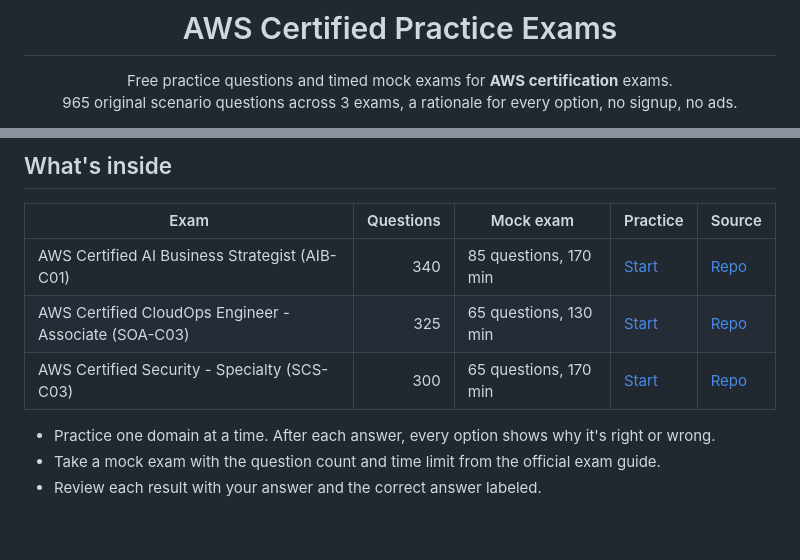
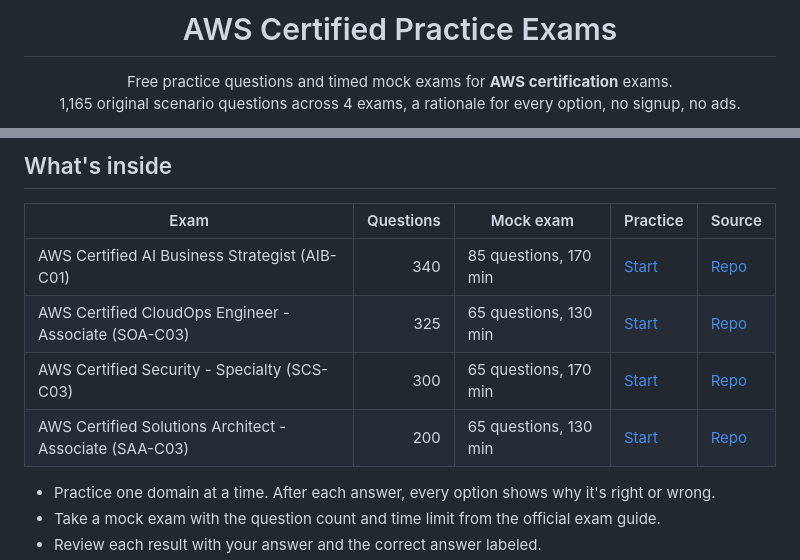
Before and after one commit to zghanw/aws-certified-practice-exams, a Markdown page: README.md, 2 parts joined by grey strips. GitHub-like rendering; blank space fills up the shorter version.

```diff
--- a/README.md
+++ b/README.md
@@ -5,5 +5,5 @@
 # AWS Certified Practice Exams
 
 Free practice questions and timed mock exams for **AWS certification** exams.<br>
-965 original scenario questions across 3 exams, a rationale for every option, no signup, no ads.
+1,165 original scenario questions across 4 exams, a rationale for every option, no signup, no ads.
 
@@ -30,6 +30,7 @@ Each exam has its own practice site and its own repository. This is the home pag
 | AWS Certified AI Business Strategist (AIB-C01) | 340 | 85 questions, 170 min | [Start](https://zghanw.github.io/aws-ai-business-strategist/) | [Repo](https://github.com/zghanw/aws-ai-business-strategist) |
 | AWS Certified CloudOps Engineer - Associate (SOA-C03) | 325 | 65 questions, 130 min | [Start](https://zghanw.github.io/aws-cloudops-engineer-associate/) | [Repo](https://github.com/zghanw/aws-cloudops-engineer-associate) |
 | AWS Certified Security - Specialty (SCS-C03) | 300 | 65 questions, 170 min | [Start](https://zghanw.github.io/aws-security-specialty/) | [Repo](https://github.com/zghanw/aws-security-specialty) |
+| AWS Certified Solutions Architect - Associate (SAA-C03) | 200 | 65 questions, 130 min | [Start](https://zghanw.github.io/aws-solutions-architect-associate/) | [Repo](https://github.com/zghanw/aws-solutions-architect-associate) |
 
 - Practice one domain at a time. After each answer, every option shows why it's right or wrong.
 - Take a mock exam with the question count and time limit from the official exam guide.
```
Also changed, not shown: other parts of README.md (+2 -2 lines), docs/logos/saa-c03.png (added), docs/screenshots/home.png, docs/social-preview.png, 5 other files.
